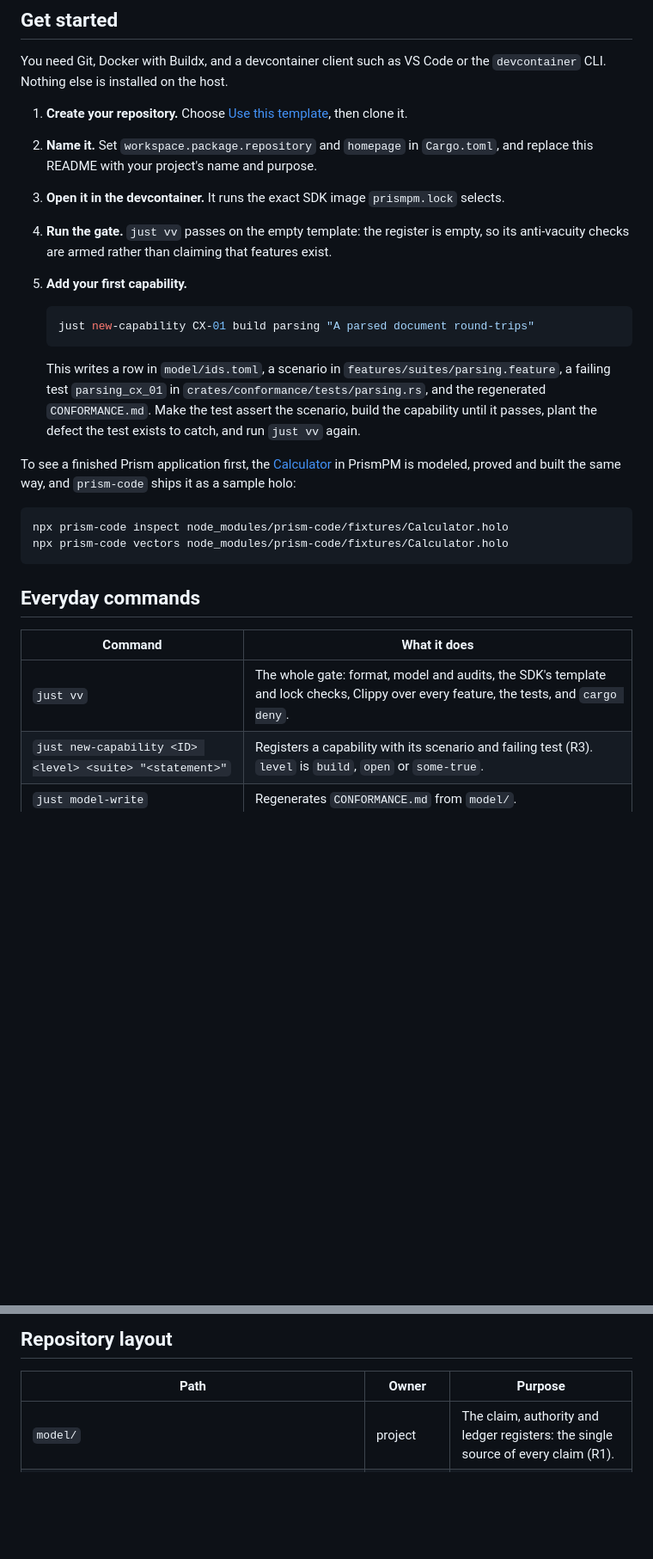
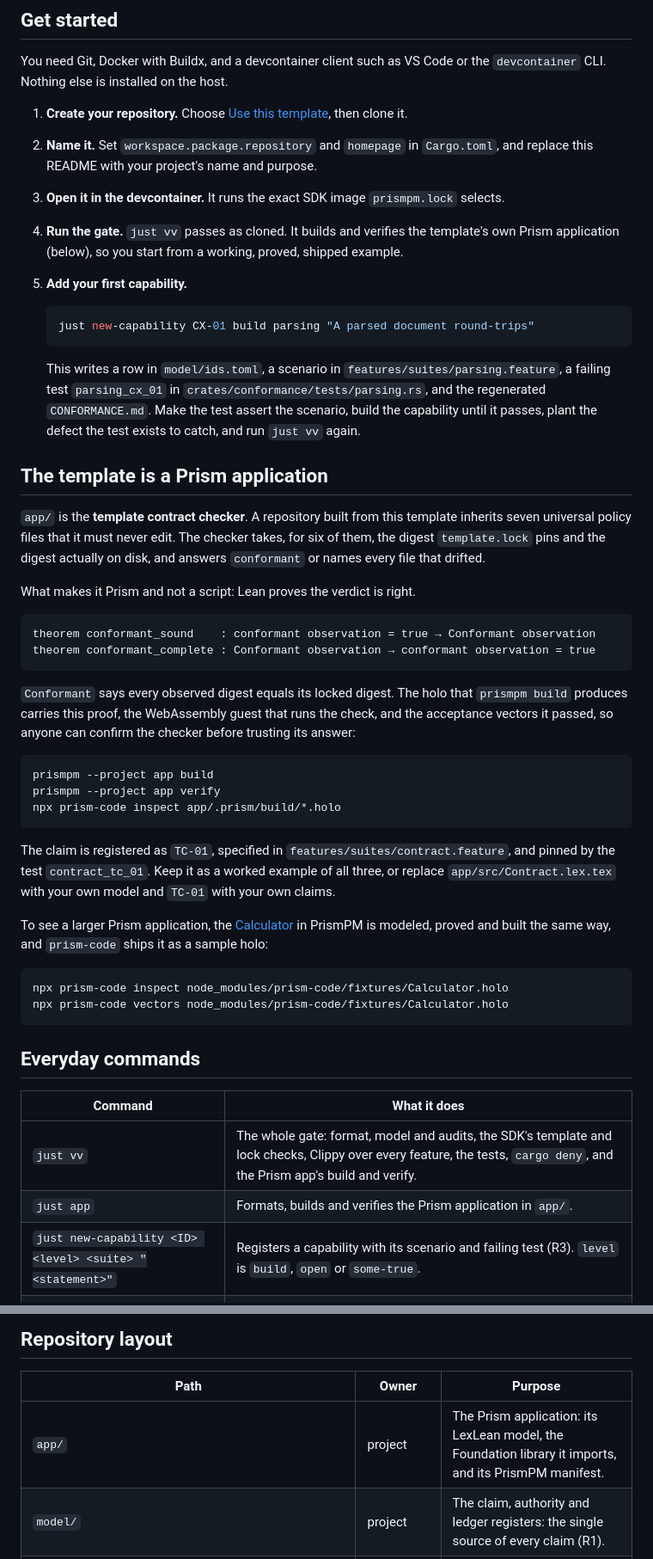
Before and after one commit to UOR-Foundation/template, a Markdown page: README.md, 2 parts joined by grey strips. Shown at 86% size. Rendered like a GitHub page; blank space fills up the shorter version.

````diff
--- a/README.md
+++ b/README.md
@@ -54,7 +54,7 @@ the `devcontainer` CLI. Nothing else is installed on the host.
 1. **Create your repository.** Choose [Use this template](https://github.com/new?template_owner=UOR-Foundation&template_name=template), then clone it.
 2. **Name it.** Set `workspace.package.repository` and `homepage` in `Cargo.toml`, and replace this README with your project's name and purpose.
 3. **Open it in the devcontainer.** It runs the exact SDK image `prismpm.lock` selects.
-4. **Run the gate.** `just vv` passes on the empty template: the register is empty, so its anti-vacuity checks are armed rather than claiming that features exist.
+4. **Run the gate.** `just vv` passes as cloned. It builds and verifies the template's own Prism application (below), so you start from a working, proved, shipped example.
 5. **Add your first capability.**
 
    ```sh
@@ -67,7 +67,37 @@ the `devcontainer` CLI. Nothing else is installed on the host.
    Make the test assert the scenario, build the capability until it passes,
    plant the defect the test exists to catch, and run `just vv` again.
 
-To see a finished Prism application first, the
+## The template is a Prism application
+
+`app/` is the **template contract checker**. A repository built from this
+template inherits seven universal policy files that it must never edit. The
+checker takes, for six of them, the digest `template.lock` pins and the digest
+actually on disk, and answers `conformant` or names every file that drifted.
+
+What makes it Prism and not a script: Lean proves the verdict is right.
+
+```
+theorem conformant_sound    : conformant observation = true → Conformant observation
+theorem conformant_complete : Conformant observation → conformant observation = true
+```
+
+`Conformant` says every observed digest equals its locked digest. The holo that
+`prismpm build` produces carries this proof, the WebAssembly guest that runs
+the check, and the acceptance vectors it passed, so anyone can confirm the
+checker before trusting its answer:
+
+```sh
+prismpm --project app build
+prismpm --project app verify
+npx prism-code inspect app/.prism/build/*.holo
+```
+
+The claim is registered as `TC-01`, specified in
+`features/suites/contract.feature`, and pinned by the test `contract_tc_01`.
+Keep it as a worked example of all three, or replace `app/src/Contract.lex.tex`
+with your own model and `TC-01` with your own claims.
+
+To see a larger Prism application, the
 [Calculator](https://github.com/UOR-Foundation/PrismPM/tree/main/examples/Calculator)
 in PrismPM is modeled, proved and built the same way, and `prism-code` ships it
 as a sample holo:
@@ -81,7 +111,8 @@ npx prism-code vectors node_modules/prism-code/fixtures/Calculator.holo
 
 | Command | What it does |
 | --- | --- |
-| `just vv` | The whole gate: format, model and audits, the SDK's template and lock checks, Clippy over every feature, the tests, and `cargo deny`. |
+| `just vv` | The whole gate: format, model and audits, the SDK's template and lock checks, Clippy over every feature, the tests, `cargo deny`, and the Prism app's build and verify. |
+| `just app` | Formats, builds and verifies the Prism application in `app/`. |
 | `just new-capability <ID> <level> <suite> "<statement>"` | Registers a capability with its scenario and failing test (R3). `level` is `build`, `open` or `some-true`. |
 | `just model-write` | Regenerates `CONFORMANCE.md` from `model/`. |
 | `just fmt` | Formats the workspace. |
@@ -102,6 +133,7 @@ enforces, so a red `just vv` says which promise was broken.
 
 | Path | Owner | Purpose |
 | --- | --- | --- |
+| `app/` | project | The Prism application: its LexLean model, the Foundation library it imports, and its PrismPM manifest. |
 | `model/` | project | The claim, authority and ledger registers: the single source of every claim (R1). |
 | `features/suites/` | project | One Gherkin scenario per registered ID (R3). |
 | `CONFORMANCE.md` | generated | Written by `just model-write`, never by hand. |
````
Also changed, not shown: TEMPLATE-VERIFICATION.md (+37 -5 lines).
